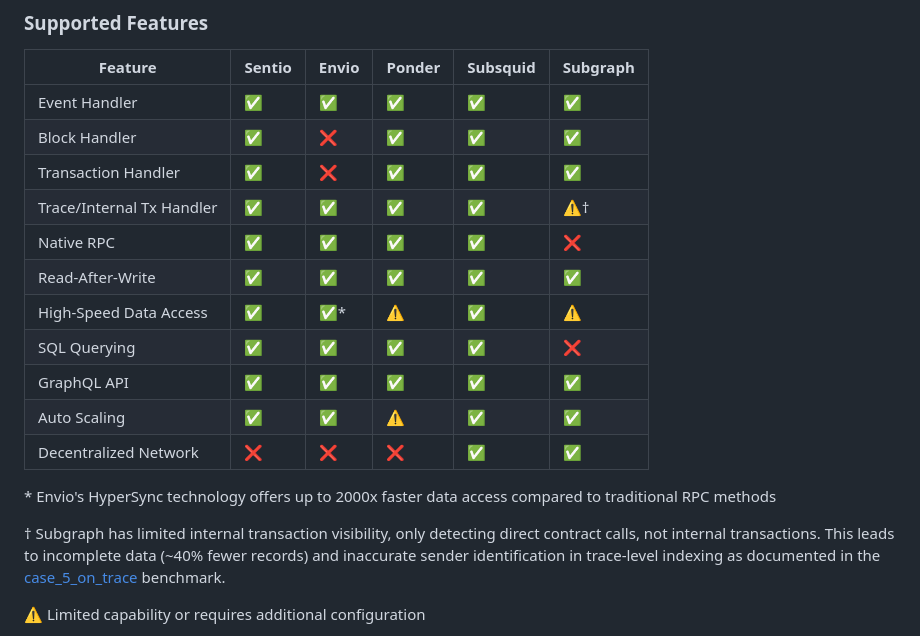
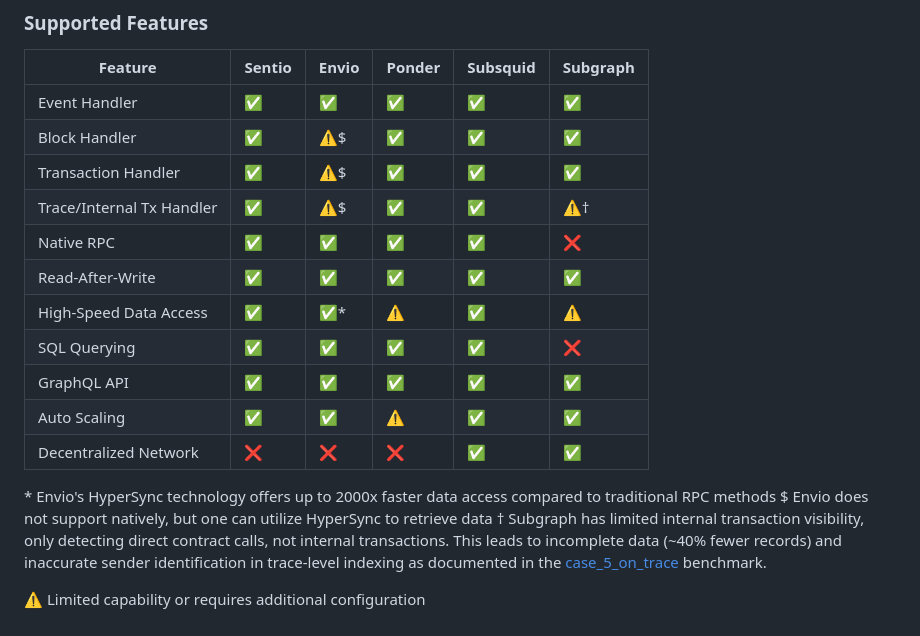
Before and after one commit to DZakh-forks/sentio-benchmark, a Markdown page: README.md, the part around the change. Drawn GitHub-style.

```diff
--- a/README.md
+++ b/README.md
@@ -81,9 +81,9 @@ Our benchmark cases are designed to test different aspects of indexer performanc
 | Feature | Sentio | Envio | Ponder | Subsquid | Subgraph |
 |---------|--------|-------|--------|----------|----------|
 | Event Handler | ✅ | ✅ | ✅ | ✅ | ✅ |
-| Block Handler | ✅ | ❌ | ✅ | ✅ | ✅ |
-| Transaction Handler | ✅ | ❌ | ✅ | ✅ | ✅ |
-| Trace/Internal Tx Handler | ✅ | ✅ | ✅ | ✅ | ⚠️† |
+| Block Handler | ✅ | ⚠️$ | ✅ | ✅ | ✅ |
+| Transaction Handler | ✅ | ⚠️$ | ✅ | ✅ | ✅ |
+| Trace/Internal Tx Handler | ✅ | ⚠️$ | ✅ | ✅ | ⚠️† |
 | Native RPC | ✅ | ✅ | ✅ | ✅ | ❌ |
 | Read-After-Write | ✅ | ✅ | ✅ | ✅ | ✅ |
 | High-Speed Data Access | ✅ | ✅* | ⚠️ | ✅ | ⚠️ |
@@ -93,7 +93,7 @@ Our benchmark cases are designed to test different aspects of indexer performanc
 | Decentralized Network | ❌ | ❌ | ❌ | ✅ | ✅ |
 
 \* Envio's HyperSync technology offers up to 2000x faster data access compared to traditional RPC methods
-
+$ Envio does not support natively, but one can utilize HyperSync to retrieve data
 † Subgraph has limited internal transaction visibility, only detecting direct contract calls, not internal transactions. This leads to incomplete data (~40% fewer records) and inaccurate sender identification in trace-level indexing as documented in the [case_5_on_trace](./case_5_on_trace/) benchmark.
 
 ⚠️ Limited capability or requires additional configuration
```
